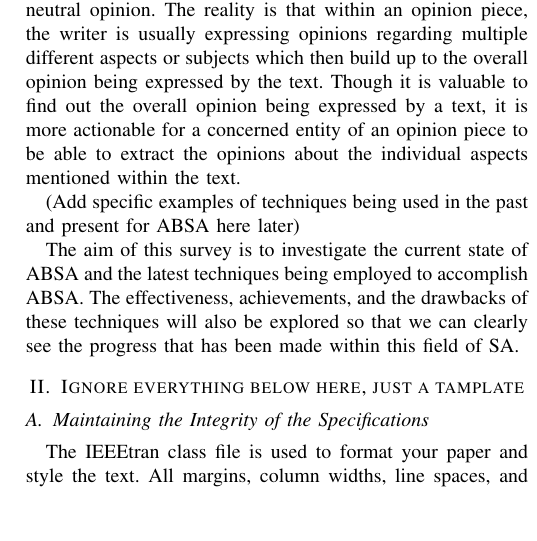
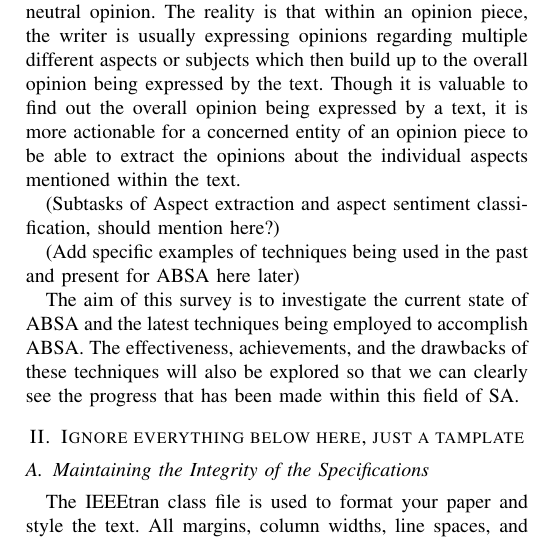
Before and after one commit to mahmad97/NLP-Survey-on-Aspect-based-Sentiment-Analysis, a LaTeX paper (paper.tex): part of one column of page 1 of 3, cut so that both start at the same text, the shorter picture padded with empty space. Compiled offline with pdfLaTeX.

Commit message:
add small paragraph to intro

```diff
--- a/paper.tex
+++ b/paper.tex
@@ -34,6 +34,8 @@ component, formatting, style, styling, insert
 An important area of study within the field of Natural Language Processing (NLP) is Sentiment Analysis (SA). SA is defined as extracting the emotional tone or the expressed polarity in a given text. This is usually done by classifying a given text as expressing a positive, a negative, or a neutral sentiment. A further area of study within SA is Feature-Based or Aspect-Based Sentiment Analysis (ABSA). This refers to the extraction of expressed sentiments about the individual entitities or objects within a text.
 
 The motivation behind studying ABSA is simply that there is no scarcity in the amount of text containing opinions being produced. And it is very often too simplistic of an approach to deem an entire text as expressing a positive, negative, or neutral opinion. The reality is that within an opinion piece, the writer is usually expressing opinions regarding multiple different aspects or subjects which then build up to the overall opinion being expressed by the text. Though it is valuable to find out the overall opinion being expressed by a text, it is more actionable for a concerned entity of an opinion piece to be able to extract the opinions about the individual aspects mentioned within the text.
+
+(Subtasks of Aspect extraction and aspect sentiment classification, should mention here?)
 
 (Add specific examples of techniques being used in the past and present for ABSA here later)
 
```
Also changed, not shown: paper.pdf, 2 other files.
